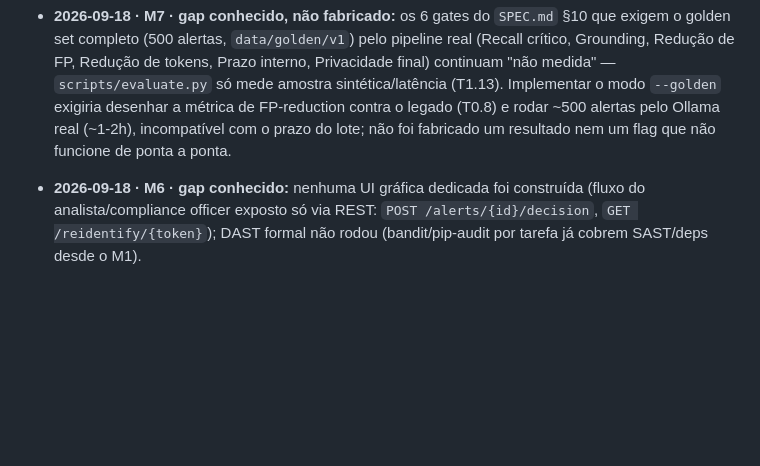
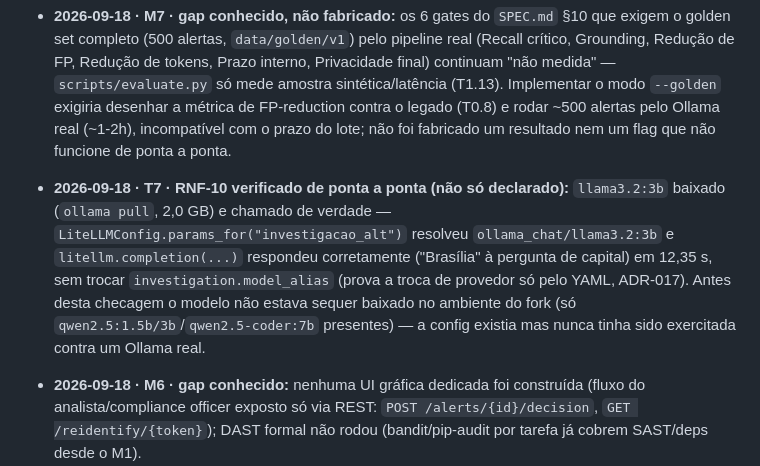
Before and after one commit to marcosjcn94-bit/agentic-AML, a Markdown page: MEMORY.md, the part around the change. GitHub-like rendering; blank space fills up the shorter version.

```diff
--- a/MEMORY.md
+++ b/MEMORY.md
@@ -76,6 +76,7 @@ Estado de execução das tarefas (`TASKS.md` §6), aprendizados, bugs persistent
 
 - **2026-09-18 · M2–M7 · Ask First cancelado pelo autor:** sob deadline, o autor cancelou o formato de `tasks/M<n>.md` por marco e o fluxo "Ask First" para M2–M7 — execução autônoma, decisões de ADR resolvidas pelo critério de menor custo de token (ADR-016, ADR-017), reviewer só quando a tarefa muda ADR, testes só ao final do lote. Registrado em `tasks/M2-M7.md` (arquivo único).
 - **2026-09-18 · M7 · gap conhecido, não fabricado:** os 6 gates do `SPEC.md` §10 que exigem o golden set completo (500 alertas, `data/golden/v1`) pelo pipeline real (Recall crítico, Grounding, Redução de FP, Redução de tokens, Prazo interno, Privacidade final) continuam "não medida" — `scripts/evaluate.py` só mede amostra sintética/latência (T1.13). Implementar o modo `--golden` exigiria desenhar a métrica de FP-reduction contra o legado (T0.8) e rodar ~500 alertas pelo Ollama real (~1-2h), incompatível com o prazo do lote; não foi fabricado um resultado nem um flag que não funcione de ponta a ponta.
+- **2026-09-18 · T7 · RNF-10 verificado de ponta a ponta (não só declarado):** `llama3.2:3b` baixado (`ollama pull`, 2,0 GB) e chamado de verdade — `LiteLLMConfig.params_for("investigacao_alt")` resolveu `ollama_chat/llama3.2:3b` e `litellm.completion(...)` respondeu corretamente ("Brasília" à pergunta de capital) em 12,35 s, sem trocar `investigation.model_alias` (prova a troca de provedor só pelo YAML, ADR-017). Antes desta checagem o modelo não estava sequer baixado no ambiente do fork (só `qwen2.5:1.5b/3b`/`qwen2.5-coder:7b` presentes) — a config existia mas nunca tinha sido exercitada contra um Ollama real.
 - **2026-09-18 · M6 · gap conhecido:** nenhuma UI gráfica dedicada foi construída (fluxo do analista/compliance officer exposto só via REST: `POST /alerts/{id}/decision`, `GET /reidentify/{token}`); DAST formal não rodou (bandit/pip-audit por tarefa já cobrem SAST/deps desde o M1).
 - **2026-09-18 · commit `2cb44b1` · revisão obrigatória por mudança de ADR (ADR-016/017), 2 BLOQUEAR corrigidos em `b4767a0`:** Guardião de privacidade e segurança bloqueou `sanitizer/sanitizer.py::_get_token` — o `Vault` virou 1/processo (T2, ADR-012), mas o contador de token reiniciava do zero a cada `sanitize()`, então o 2º alerta sobrescrevia `CPF_01`/`CONTA_01`/etc. do 1º na mesma chave do vault compartilhado, vazando PII entre alertas na reidentificação. Corrigido: o próximo número vem das chaves já existentes no vault (`{k for k in vault.keys() if k.startswith(prefix)}`), não de um contador local. Revisor Python bloqueou `api/routes.py::post_decision` — `event_key=f"{alert_id}:human_decision:1"` é fixo; chamar a rota 2x no mesmo alerta colide com a `UNIQUE` de `audit_events.event_key` (`persistence/db.py`). Corrigido: alerta já `APPROVED`/`RETURNED` responde `409` antes de tentar decidir de novo (decisão do compliance officer é ato único, DT-15). Achado médio do mesmo revisor (`is_feriado` fora do período 2022-2027 levantava `ValueError` cru) também corrigido: vira `500` estruturado (`FERIADOS_FORA_DO_PERIODO`). Testes de regressão para os dois BLOQUEAR em `tests/api/test_api.py`; suíte completa 712 passed, ruff limpo.
 
```
Also changed, not shown: tasks/M2-M7.md (+3 -1 lines).
